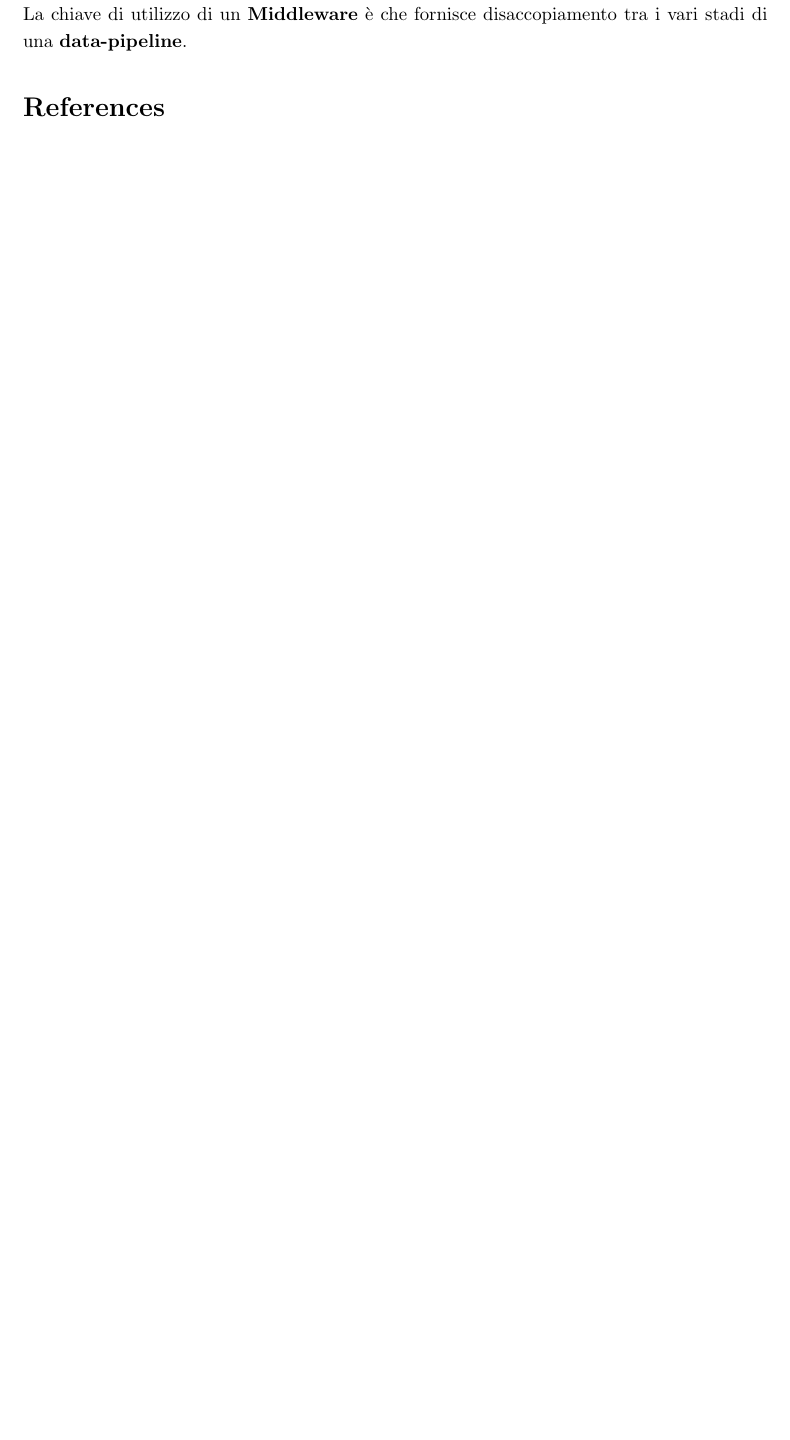
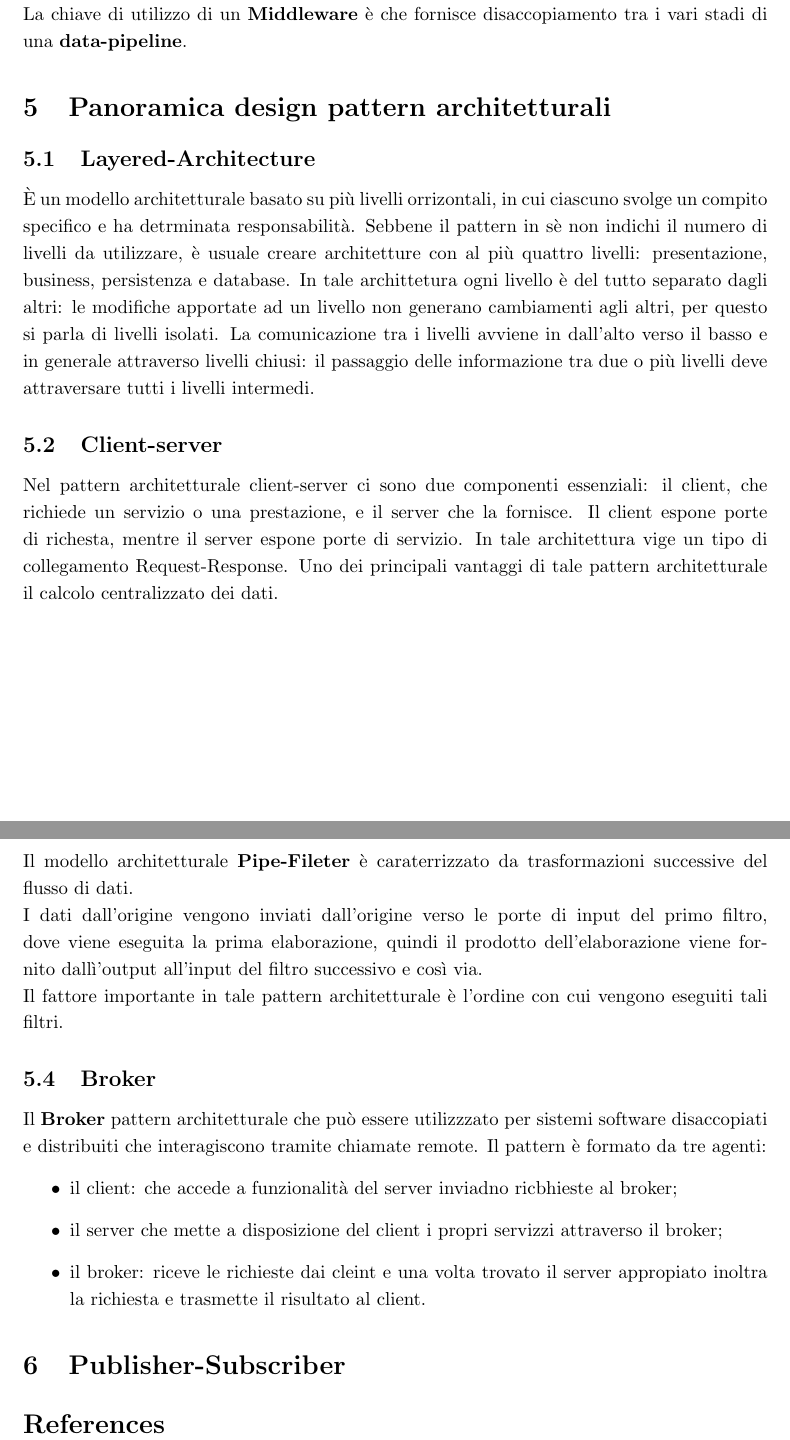
Before and after one commit to marcobrugin/Stage_Marco_Brugin, a LaTeX document (documents/notes.tex): part of page 7 of 7 before the commit and two parts of pages 7 and 8 of 8 after it, the two joined at a grey line, cut so that both start at the same text, the shorter picture padded with empty space. Compiled offline with pdfLaTeX.

Commit message:
Design pattern

```diff
--- a/documents/notes.tex
+++ b/documents/notes.tex
@@ -150,6 +150,31 @@ Inoltre grazie ad un' architettura \textbf{EDA} si va a rimuovere l'accopiamento
 Con il termine di \textbf{Middleware} si va ad intendere un insieme di pacchetti software che molte applicazioni utilizzano per comunicare tra di loro. Il \textbf{Middleware} funge da ponte tra tecnologie differenti in modo da poterle totalmente integrare.\\
 L'architettura sottostante ad un \textbf{Middleware} non è altro che una \textbf{data-pipeline} nella quale i dati passano da una applicazione in connessione all'altra. \\
 La chiave di utilizzo di un \textbf{Middleware} è che fornisce disaccopiamento tra i vari stadi di una \textbf{data-pipeline}.
+\section{Panoramica design pattern architetturali}
+\subsection{Layered-Architecture}
+È un modello architetturale basato su più livelli orrizontali, in cui ciascuno svolge un compito specifico e ha detrminata responsabilità. Sebbene il pattern in sè non indichi il numero di livelli da utilizzare, è usuale creare architetture con al più quattro livelli: presentazione, business, persistenza e database.
+In tale archittetura ogni livello è del tutto separato dagli altri: le modifiche apportate ad un livello non generano cambiamenti agli altri, per questo si parla di livelli isolati.
+La comunicazione tra i livelli avviene in dall'alto verso il basso e in generale attraverso livelli chiusi: il passaggio delle informazione tra due o più livelli deve attraversare tutti i livelli intermedi.
+
+\subsection{Client-server}
+Nel pattern architetturale client-server ci sono due componenti essenziali: il client, che richiede un servizio o una prestazione, e il server che la fornisce. Il client espone porte di richesta, mentre il server espone porte di servizio. In tale architettura vige un tipo di collegamento Request-Response.
+Uno dei principali vantaggi di tale pattern architetturale il calcolo centralizzato dei dati.
+\pagebreak
+\subsection{Pipe-filter}
+Il modello architetturale \textbf{Pipe-Fileter} è caraterrizzato da trasformazioni successive del flusso di dati.
+\\
+I dati dall'origine vengono inviati dall'origine verso le porte di input del primo filtro, dove viene eseguita la prima elaborazione, quindi il prodotto dell'elaborazione viene fornito dallì'output all'input del filtro successivo e così via.
+\\
+Il fattore importante in tale pattern architetturale è l'ordine con cui vengono eseguiti tali filtri.
+\subsection{Broker}
+Il \textbf{Broker} pattern architetturale che può essere utilizzzato per sistemi software disaccopiati e distribuiti che interagiscono tramite chiamate remote.
+Il pattern è formato da tre agenti:
+\begin{itemize}
+    \item il client: che accede a funzionalità del server inviadno ricbhieste al broker;
+    \item il server che mette a disposizione del client i propri servizzi attraverso il broker;
+    \item il broker: riceve le richieste dai cleint e una volta trovato il server appropiato inoltra la richiesta e trasmette il risultato al client.
+\end{itemize}
+\section{Publisher-Subscriber}
 \bibliographystyle{IEEEtran}
 \bibliography{https://Kafka.apache.org/documentation/}
 
```
